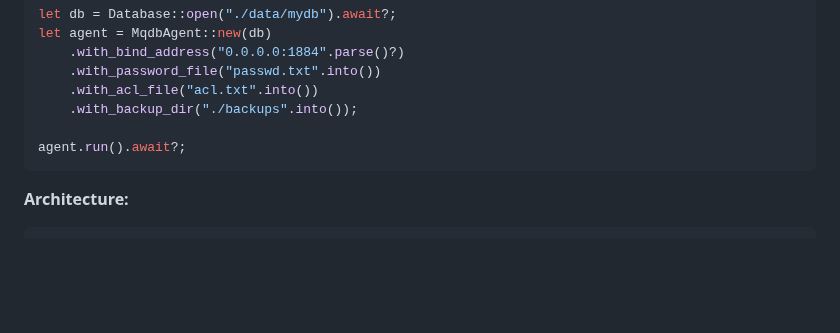
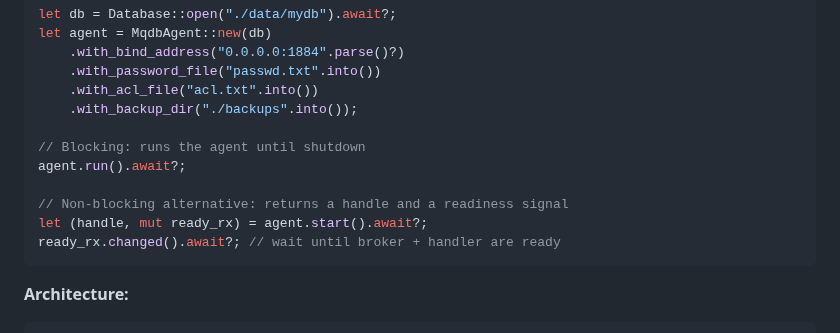
Before and after one commit to LabOverWire/MQDB, a Markdown page: docs/architecture.md, the part around the change. Rendered like a GitHub page; blank space fills up the shorter version.

````diff
--- a/docs/architecture.md
+++ b/docs/architecture.md
@@ -1047,7 +1047,12 @@ let agent = MqdbAgent::new(db)
     .with_acl_file("acl.txt".into())
     .with_backup_dir("./backups".into());
 
+// Blocking: runs the agent until shutdown
 agent.run().await?;
+
+// Non-blocking alternative: returns a handle and a readiness signal
+let (handle, mut ready_rx) = agent.start().await?;
+ready_rx.changed().await?; // wait until broker + handler are ready
 ```
 
 **Architecture:**
````
Also changed, not shown: README.md (+5 -0 lines).
